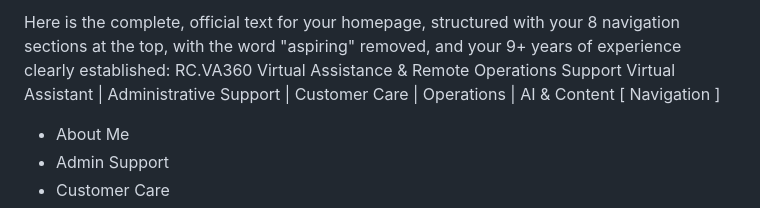
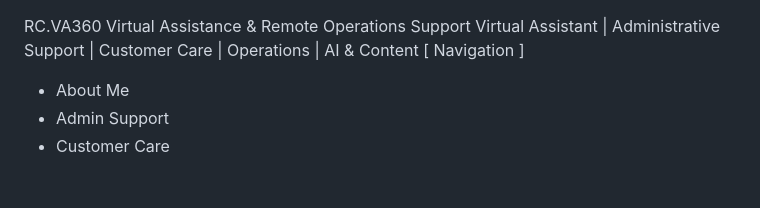
Before and after one commit to RCVA360/rc-va360-portfolio, a Markdown page: README.md, the part around the change. Drawn GitHub-style; blank space fills up the shorter version.

Commit message:
Revise homepage text for clarity and professionalism
Updated homepage text to remove 'aspiring' and clarify experience.

```diff
--- a/README.md
+++ b/README.md
@@ -1,4 +1,4 @@
-Here is the complete, official text for your homepage, structured with your 8 navigation sections at the top, with the word "aspiring" removed, and your 9+ years of experience clearly established:
+
 RC.VA360
 Virtual Assistance & Remote Operations Support
 Virtual Assistant | Administrative Support | Customer Care | Operations | AI & Content
```
